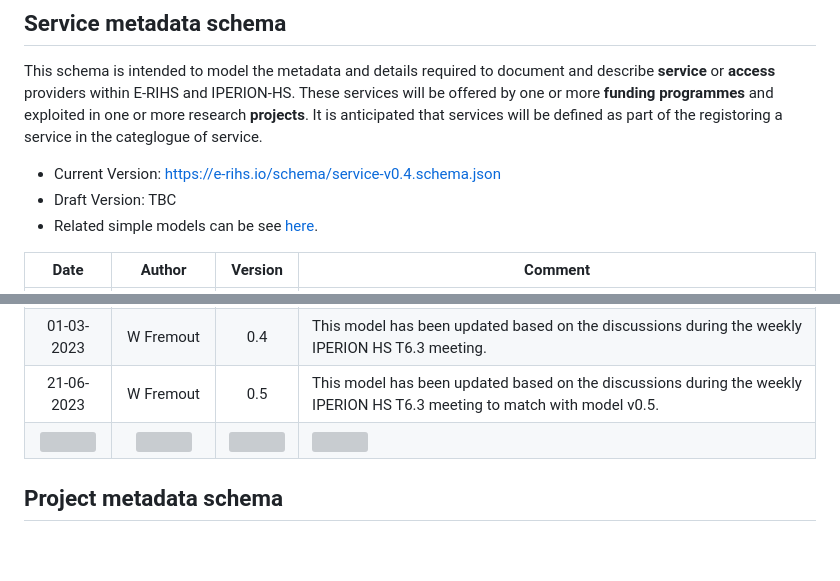
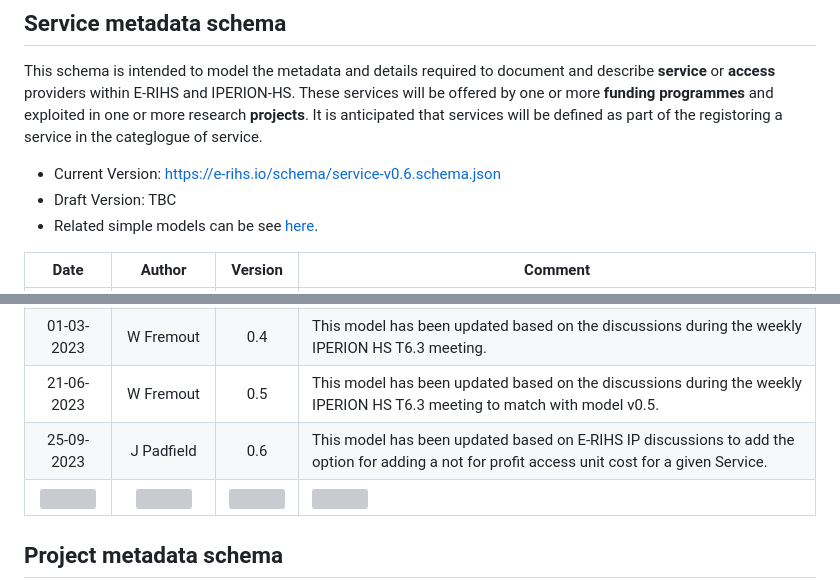
Before and after one commit to E-RIHS/schema, a Markdown page: README.md, 2 parts joined by grey strips. Rendered like a GitHub page; blank space fills up the shorter version; grey boxes are pictures that could not be loaded.

```diff
--- a/README.md
+++ b/README.md
@@ -17,7 +17,7 @@ The schema GitHub repository can be access directly [here](https://github.com/E-
 
 This schema is intended to model the metadata and details required to document and describe **service** or **access** providers within E-RIHS and IPERION-HS. These services will be offered by one or more **funding programmes** and exploited in one or more research **projects**. It is anticipated that services will be defined as part of the registoring a service in the categlogue of service.
 
-* Current Version: [https://e-rihs.io/schema/service-v0.4.schema.json](https://e-rihs.io/schema/service-v0.5.schema.json)
+* Current Version: [https://e-rihs.io/schema/service-v0.6.schema.json](https://e-rihs.io/schema/service-v0.6.schema.json)
 * Draft Version: TBC
 * Related simple models can be see [here](https://github.com/E-RIHS/hs-interoperability/tree/main/Shared%20Models).
 
@@ -28,6 +28,7 @@ This schema is intended to model the metadata and details required to document a
 | 23-02-2023 | W Fremout, J Padfield | 0.3 | This model has been updated based on the concept of a Record, which was used to define Tools and services to be listed under E-RIHS.io - a few fields have had some additional examples added - but new metadata fields were also added - the concept of Administration fields was also introduced.|
 | 01-03-2023 | W Fremout | 0.4 | This model has been updated based on the discussions during the weekly IPERION HS T6.3 meeting.|
 | 21-06-2023 | W Fremout | 0.5 | This model has been updated based on the discussions during the weekly IPERION HS T6.3 meeting to match with model v0.5.|
+| 25-09-2023 | J Padfield | 0.6 | This model has been updated based on E-RIHS IP discussions to add the option for adding a not for profit access unit cost for a given Service.|
 | <img width=325 /> |<img width=175 /> | <img width=60 /> | <img width=500 /> |
 
 
```
